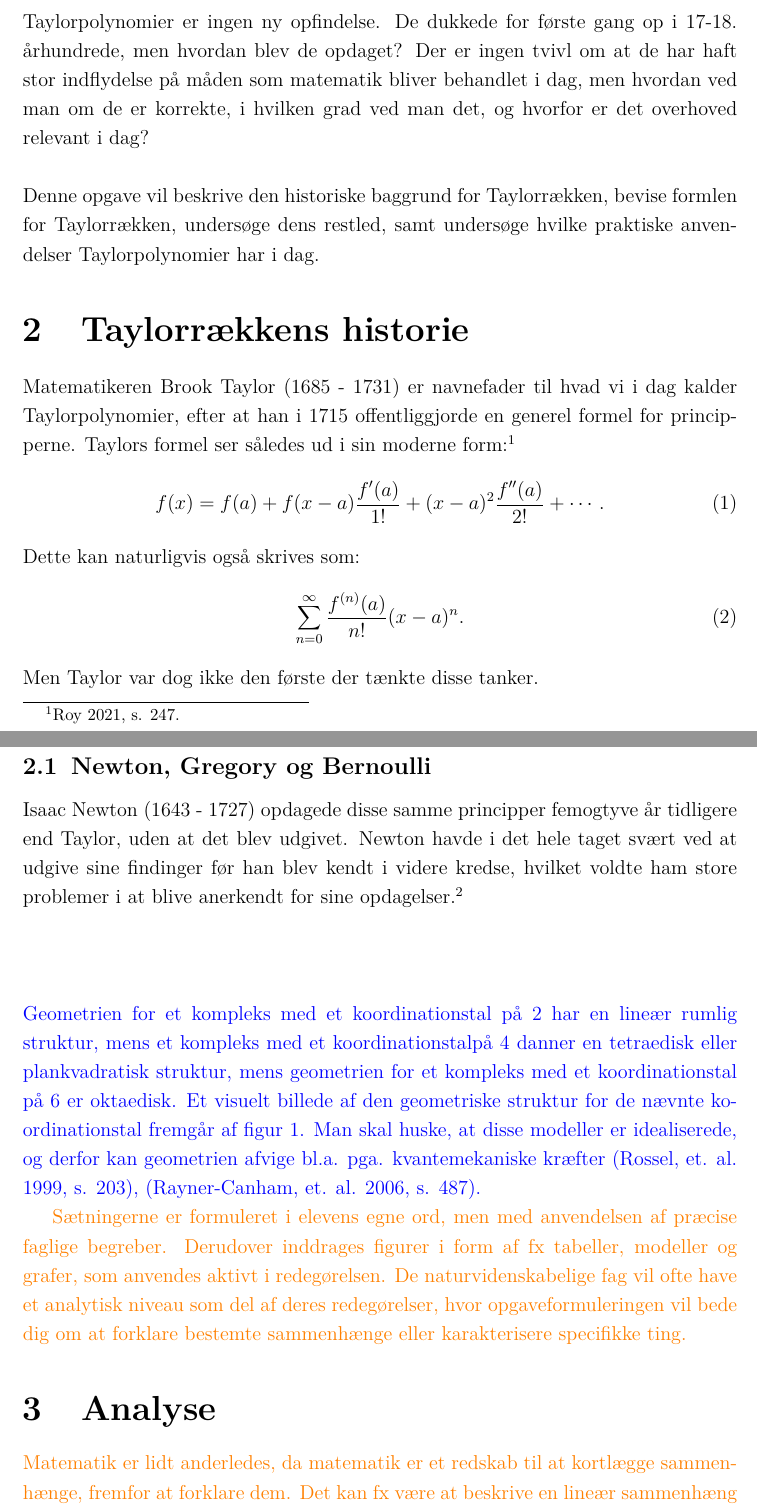
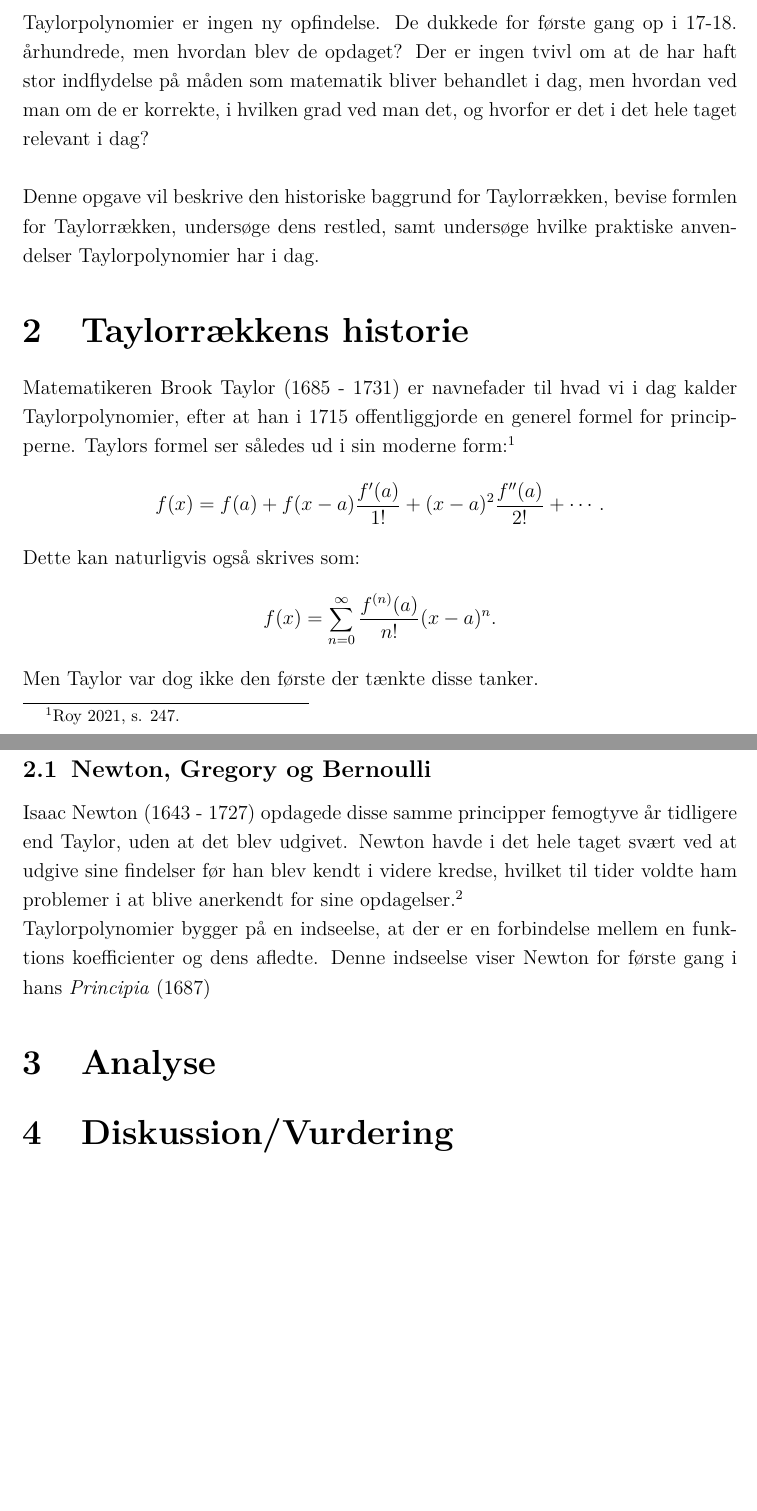
Before and after one commit to BinFlush/homework, a LaTeX document (SSO.tex): two parts of pages 3 and 4 of 5 before the commit and two parts of pages 3 and 4 of 4 after it, joined at a grey line, cut so that both start at the same text, the shorter picture padded with empty space. Compiled offline with pdfLaTeX.

Commit message:
small changes

```diff
--- a/SSO.tex
+++ b/SSO.tex
@@ -104,29 +104,22 @@ I matematikkens verden findes der alverdens slags funktioner, hvor nogle er mere
 \\
-Taylorpolynomier er ingen ny opfindelse. De dukkede for første gang op i 17-18. århundrede, men hvordan blev de opdaget? Der er ingen tvivl om at de har haft stor indflydelse på måden som matematik bliver behandlet i dag, men hvordan ved man om de er korrekte, i hvilken grad ved man det, og hvorfor er det overhoved relevant i dag?\\
+Taylorpolynomier er ingen ny opfindelse. De dukkede for første gang op i 17-18. århundrede, men hvordan blev de opdaget? Der er ingen tvivl om at de har haft stor indflydelse på måden som matematik bliver behandlet i dag, men hvordan ved man om de er korrekte, i hvilken grad ved man det, og hvorfor er det i det hele taget relevant i dag?\\
 \\
 Denne opgave vil beskrive den historiske baggrund for Taylorrækken, bevise formlen for Taylorrækken, undersøge dens restled, samt undersøge hvilke praktiske anvendelser Taylorpolynomier har i dag.
 
 \section{Taylorrækkens historie} % Redegørelse Egne ord. Ikke inddrage citater (fordi så bliver det analyserende).
 Matematikeren Brook Taylor (1685 - 1731) er navnefader til hvad vi i dag kalder Taylorpolynomier, efter at han i 1715 offentliggjorde en generel formel for principperne.
 Taylors formel ser således ud i sin moderne form:\footcite[s. 247]{roy_2021}
-\begin{equation}
+\begin{equation*}
    f(x)=f(a)+f(x-a)\frac{f'(a)}{1!}+(x-a)^2\frac{f''(a)}{2!}+\cdots.
-\end{equation}
+\end{equation*}
 Dette kan naturligvis også skrives som:
-\begin{equation}
-    \sum_{n=0}^{\infty}\frac{f^{(n)}(a)}{n!}(x-a)^n.
-\end{equation}
+\begin{equation*}
+    f(x)=\sum_{n=0}^{\infty}\frac{f^{(n)}(a)}{n!}(x-a)^n.
+\end{equation*}
 Men Taylor var dog ikke den første der tænkte disse tanker.
 \subsection{Newton, Gregory og Bernoulli}
 
-Isaac Newton (1643 - 1727) opdagede disse samme principper femogtyve år tidligere end Taylor, uden at det blev udgivet. Newton havde i det hele taget svært ved at udgive sine findinger før han blev kendt i videre kredse, hvilket voldte ham store problemer i at blive anerkendt for sine opdagelser. \footcite{uendeligerækker}\\
-\\
-\\
-\\
-\textcolor{blue}{Geometrien for et kompleks med et koordinationstal på 2 har en lineær rumlig struktur, mens et kompleks med et koordinationstalpå 4 danner en tetraedisk eller plankvadratisk struktur, mens geometrien for et kompleks med et koordinationstal på 6 er oktaedisk. Et visuelt billede af den geometriske struktur for de nævnte koordinationstal fremgår af figur 1. Man skal huske, at disse modeller er idealiserede, og derfor kan geometrien afvige bl.a. pga. kvantemekaniske kræfter (Rossel, et. al. 1999, s. 203), (Rayner-Canham, et. al. 2006, s. 487).}
-
-\textcolor{orange}{Sætningerne er formuleret i elevens egne ord, men med anvendelsen af præcise faglige begreber. Derudover inddrages figurer i form af fx tabeller, modeller og grafer, som anvendes aktivt i redegørelsen.
-    De naturvidenskabelige fag vil ofte have et analytisk niveau som del af deres redegørelser, hvor opgaveformuleringen vil bede dig om at forklare bestemte sammenhænge eller karakterisere specifikke ting.}
+Isaac Newton (1643 - 1727) opdagede disse samme principper femogtyve år tidligere end Taylor, uden at det blev udgivet. Newton havde i det hele taget svært ved at udgive sine findelser før han blev kendt i videre kredse, hvilket til tider voldte ham problemer i at blive anerkendt for sine opdagelser. \footcite{uendeligerækker}\\
+Taylorpolynomier bygger på en indseelse, at der er en forbindelse mellem en funktions koefficienter og dens afledte. Denne indseelse viser Newton for første gang i hans \textit{Principia} (1687)
 \section{Analyse} % Kød og kartofler. Brug modellen (introducere citatet, så kommer citatet, og så kommenterer man.
-\textcolor{orange}{Matematik er lidt anderledes, da matematik er et redskab til at kortlægge sammenhænge, fremfor at forklare dem. Det kan fx være at beskrive en lineær sammenhæng i en kemisk reaktion eller opstille en matematisk model for fx en udvikling i en smitsom sygdomsepidemi.  Du kan selvfølgelig også bruge matematikken i sig selv, hvor målet typisk vil være at bevise og illustrere matematiske sammenhænge.}
 \section{Diskussion/Vurdering} % Måske tage nogle fagpersoner med eller noget. Gerne selv tage stilling.
```
Also changed, not shown: bibliografi.bib (+1 -1 lines), SSO.pdf, SSO.tex (7 more changed lines).
